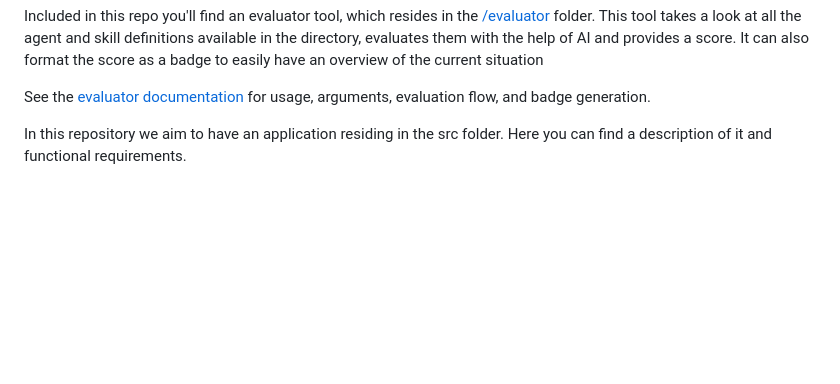
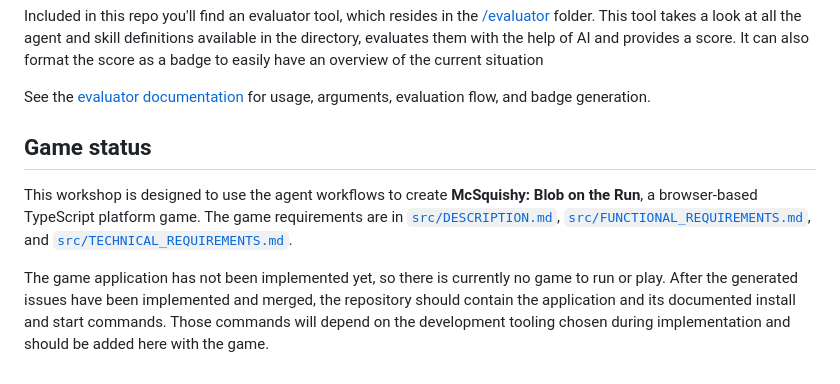
Before and after one commit to Nikolaj-I-M/agentic-testings, a Markdown page: README.md, the part around the change. GitHub-like rendering; blank space fills up the shorter version.

Commit message:
Document game implementation status
Co-authored-by: Nikolaj-I-M <265027121+Nikolaj-I-M@users.noreply.github.com>

```diff
--- a/README.md
+++ b/README.md
@@ -61,4 +61,8 @@ Included in this repo you'll find an evaluator tool, which resides in the [/eval
 
 See the [evaluator documentation](./docs/evaluator.md) for usage, arguments, evaluation flow, and badge generation.
 
-In this repository we aim to have an application residing in the src folder. Here you can find a description of it and functional requirements.
+## Game status
+
+This workshop is designed to use the agent workflows to create **McSquishy: Blob on the Run**, a browser-based TypeScript platform game. The game requirements are in [`src/DESCRIPTION.md`](./src/DESCRIPTION.md), [`src/FUNCTIONAL_REQUIREMENTS.md`](./src/FUNCTIONAL_REQUIREMENTS.md), and [`src/TECHNICAL_REQUIREMENTS.md`](./src/TECHNICAL_REQUIREMENTS.md).
+
+The game application has not been implemented yet, so there is currently no game to run or play. After the generated issues have been implemented and merged, the repository should contain the application and its documented install and start commands. Those commands will depend on the development tooling chosen during implementation and should be added here with the game.
```
